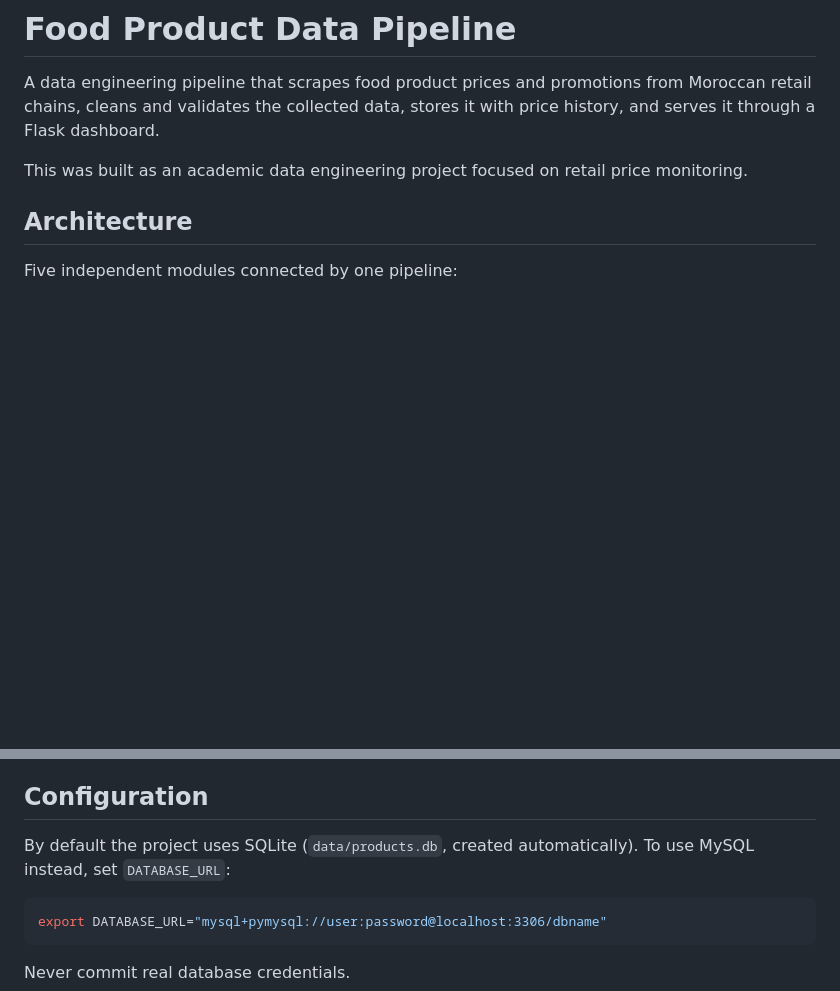
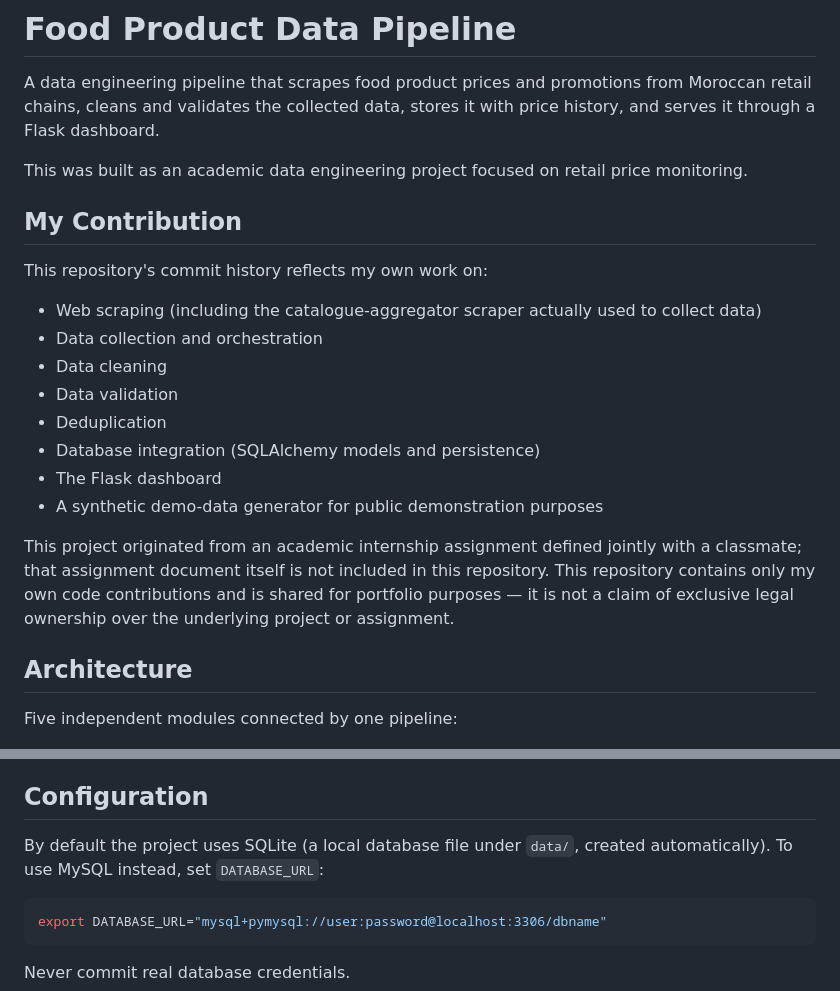
Before and after one commit to hibaloughal1/Food-Product-Data-Pipeline, a Markdown page: README.md, 2 parts joined by grey strips. GitHub-like rendering; blank space fills up the shorter version.

Commit message:
docs: prepare project for public portfolio

````diff
--- a/README.md
+++ b/README.md
@@ -3,6 +3,21 @@
 A data engineering pipeline that scrapes food product prices and promotions from Moroccan retail chains, cleans and validates the collected data, stores it with price history, and serves it through a Flask dashboard.
 
 This was built as an academic data engineering project focused on retail price monitoring.
+
+## My Contribution
+
+This repository's commit history reflects my own work on:
+
+- Web scraping (including the catalogue-aggregator scraper actually used to collect data)
+- Data collection and orchestration
+- Data cleaning
+- Data validation
+- Deduplication
+- Database integration (SQLAlchemy models and persistence)
+- The Flask dashboard
+- A synthetic demo-data generator for public demonstration purposes
+
+This project originated from an academic internship assignment defined jointly with a classmate; that assignment document itself is not included in this repository. This repository contains only my own code contributions and is shared for portfolio purposes — it is not a claim of exclusive legal ownership over the underlying project or assignment.
 
 ## Architecture
 
@@ -86,7 +101,7 @@ For OCR extraction of scanned PDF catalogues, also install the Tesseract binary
 
 ## Configuration
 
-By default the project uses SQLite (`data/products.db`, created automatically). To use MySQL instead, set `DATABASE_URL`:
+By default the project uses SQLite (a local database file under `data/`, created automatically). To use MySQL instead, set `DATABASE_URL`:
 
 ```bash
 export DATABASE_URL="mysql+pymysql://user:password@localhost:3306/dbname"
````
